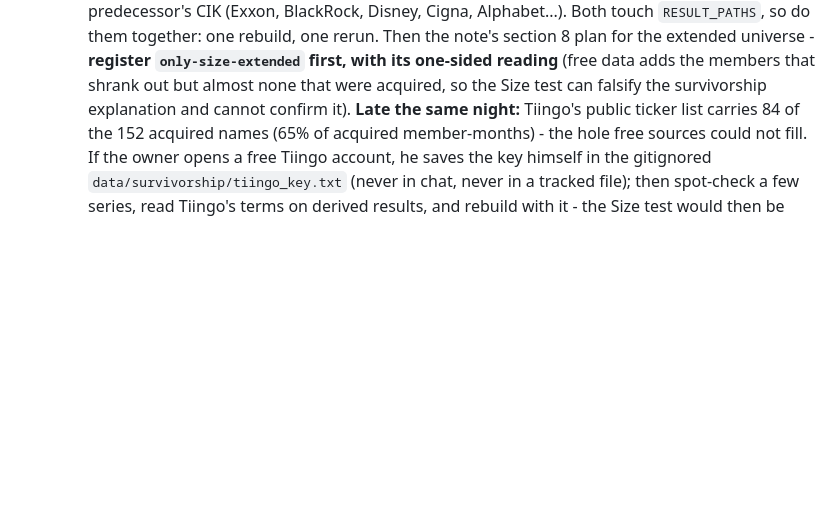
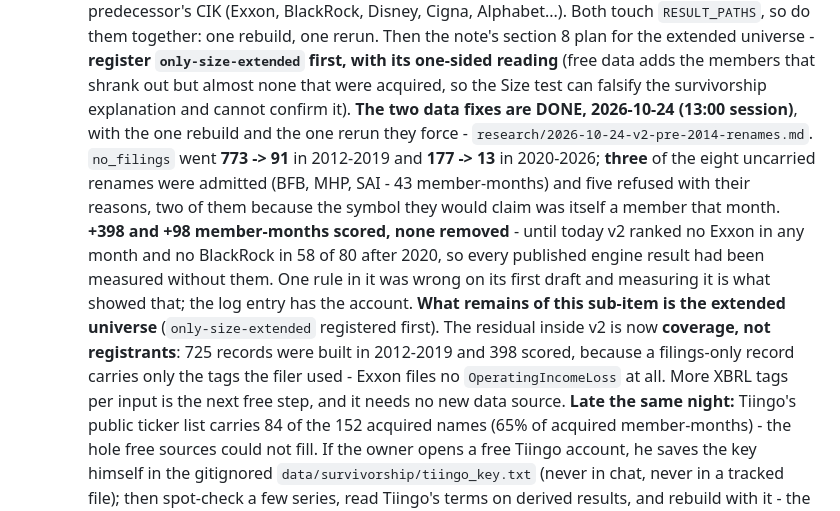
Before and after one commit to CalebSmit/screener-dashboard, a Markdown page: OWNER_FOCUS.md, the part around the change. GitHub-like rendering; blank space fills up the shorter version.

Commit message:
plans: the two v2 data fixes are done; what remains of the sub-item
Co-Authored-By: Claude Opus 5 (1M context) <noreply@anthropic.com>

```diff
--- a/OWNER_FOCUS.md
+++ b/OWNER_FOCUS.md
@@ -140,6 +140,19 @@ Two things still outrank this file, and neither is negotiable:
      the extended universe - **register `only-size-extended` first, with its one-sided reading**
      (free data adds the members that shrank out but almost none that were acquired, so the Size
      test can falsify the survivorship explanation and cannot confirm it).
+     **The two data fixes are DONE, 2026-10-24 (13:00 session)**, with the one rebuild and the one
+     rerun they force - `research/2026-10-24-v2-pre-2014-renames.md`. `no_filings` went **773 -> 91**
+     in 2012-2019 and **177 -> 13** in 2020-2026; **three** of the eight uncarried renames were
+     admitted (BFB, MHP, SAI - 43 member-months) and five refused with their reasons, two of them
+     because the symbol they would claim was itself a member that month. **+398 and +98 member-months
+     scored, none removed** - until today v2 ranked no Exxon in any month and no BlackRock in 58 of
+     80 after 2020, so every published engine result had been measured without them. One rule in it
+     was wrong on its first draft and measuring it is what showed that; the log entry has the
+     account. **What remains of this sub-item is the extended universe** (`only-size-extended`
+     registered first). The residual inside v2 is now **coverage, not registrants**: 725 records were
+     built in 2012-2019 and 398 scored, because a filings-only record carries only the tags the filer
+     used - Exxon files no `OperatingIncomeLoss` at all. More XBRL tags per input is the next free
+     step, and it needs no new data source.
      **Late the same night:** Tiingo's public ticker list carries 84 of the 152 acquired names (65% of
      acquired member-months) - the hole free sources could not fill. If the owner opens a free Tiingo
      account, he saves the key himself in the gitignored `data/survivorship/tiingo_key.txt` (never in
```
Also changed, not shown: plan/research-engine.md (+16 -4 lines).
